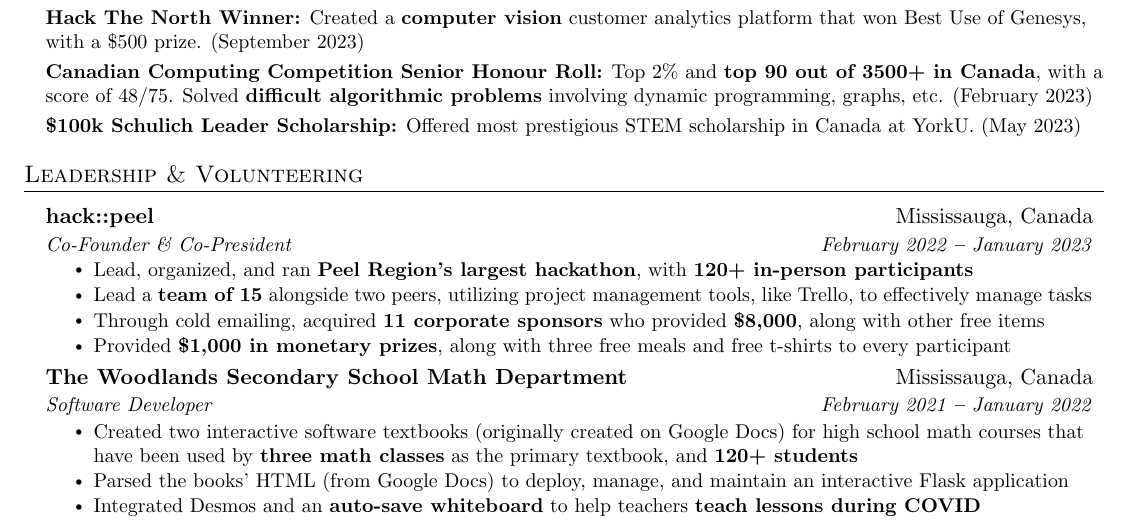
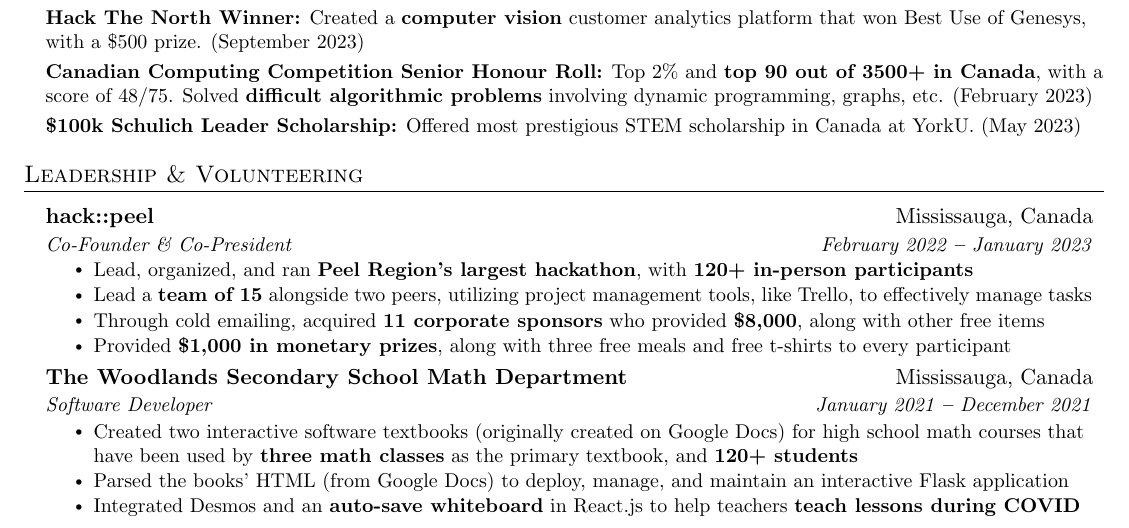
Before and after one commit to vishnupsatish/new-resume-latex, a LaTeX CV (resume.tex): part of the page, cut so that both start at the same text. Compiled offline with pdfLaTeX.

Commit message:
update resume again

```diff
--- a/resume.tex
+++ b/resume.tex
@@ -261,11 +261,11 @@
 
     \resumeSubheading
       {The Woodlands Secondary School Math Department} {Mississauga, Canada}
-      {Software Developer} {February 2021 \textbf{--} January 2022}
+      {Software Developer} {January 2021 \textbf{--} December 2021}
         \resumeItemListStart
             \resumeItem{Created two interactive software textbooks (originally created on Google Docs) for high school math courses that have been used by \textbf{three math classes} as the primary textbook, and \textbf{120+ students}}
             \resumeItem{Parsed the books' HTML (from Google Docs) to deploy, manage, and maintain an interactive Flask application}
-            \resumeItem{Integrated Desmos and an \textbf{auto-save whiteboard} to help teachers \textbf{teach lessons during COVID}}
+            \resumeItem{Integrated Desmos and an \textbf{auto-save whiteboard} in React.js to help teachers \textbf{teach lessons during COVID}}
         \resumeItemListEnd
 
   \resumeSubHeadingListEnd
```
Also changed, not shown: resume.pdf.
